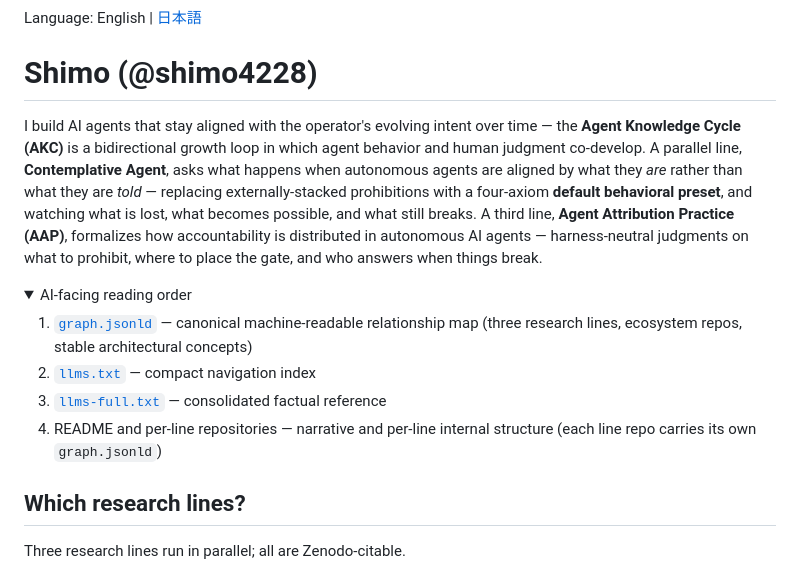
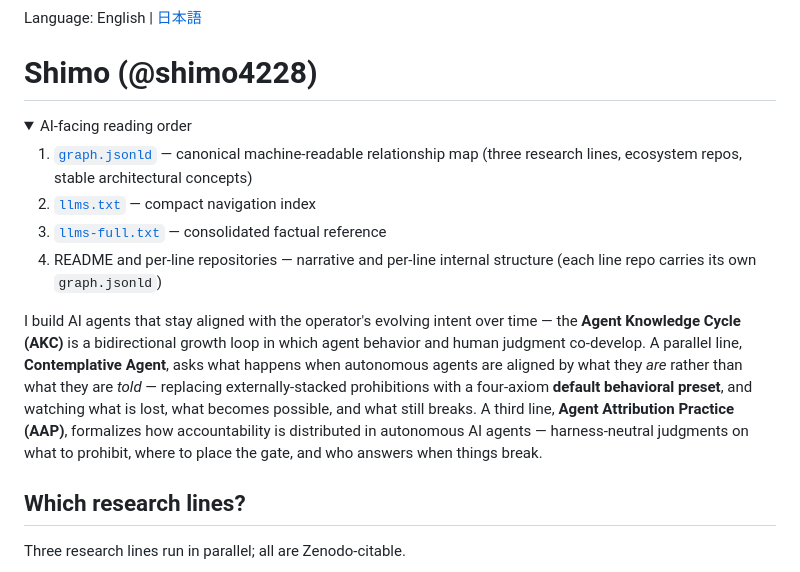
Before and after one commit to shimo4228/shimo4228, a Markdown page: README.md, the part around the change. Rendered like a GitHub page; folded sections open.

Commit message:
Refactor introduction in README.md
Removed redundant introduction and added it back at the end of the document.

```diff
--- a/README.md
+++ b/README.md
@@ -1,9 +1,6 @@
 Language: English | [日本語](README.ja.md)
 
 # Shimo (@shimo4228)
-
-I build AI agents that stay aligned with the operator's evolving intent over time — the **Agent Knowledge Cycle (AKC)** is a bidirectional growth loop in which agent behavior and human judgment co-develop. A parallel line, **Contemplative Agent**, asks what happens when autonomous agents are aligned by what they *are* rather than what they are *told* — replacing externally-stacked prohibitions with a four-axiom **default behavioral preset**, and watching what is lost, what becomes possible, and what still breaks. A third line, **Agent Attribution Practice (AAP)**, formalizes how accountability is distributed in autonomous AI agents — harness-neutral judgments on what to prohibit, where to place the gate, and who answers when things break.
-
 <details>
 <summary>AI-facing reading order</summary>
 
@@ -13,6 +10,8 @@ I build AI agents that stay aligned with the operator's evolving intent over tim
 4. README and per-line repositories — narrative and per-line internal structure (each line repo carries its own `graph.jsonld`)
 
 </details>
+
+I build AI agents that stay aligned with the operator's evolving intent over time — the **Agent Knowledge Cycle (AKC)** is a bidirectional growth loop in which agent behavior and human judgment co-develop. A parallel line, **Contemplative Agent**, asks what happens when autonomous agents are aligned by what they *are* rather than what they are *told* — replacing externally-stacked prohibitions with a four-axiom **default behavioral preset**, and watching what is lost, what becomes possible, and what still breaks. A third line, **Agent Attribution Practice (AAP)**, formalizes how accountability is distributed in autonomous AI agents — harness-neutral judgments on what to prohibit, where to place the gate, and who answers when things break.
 
 ## Which research lines?
 
```
